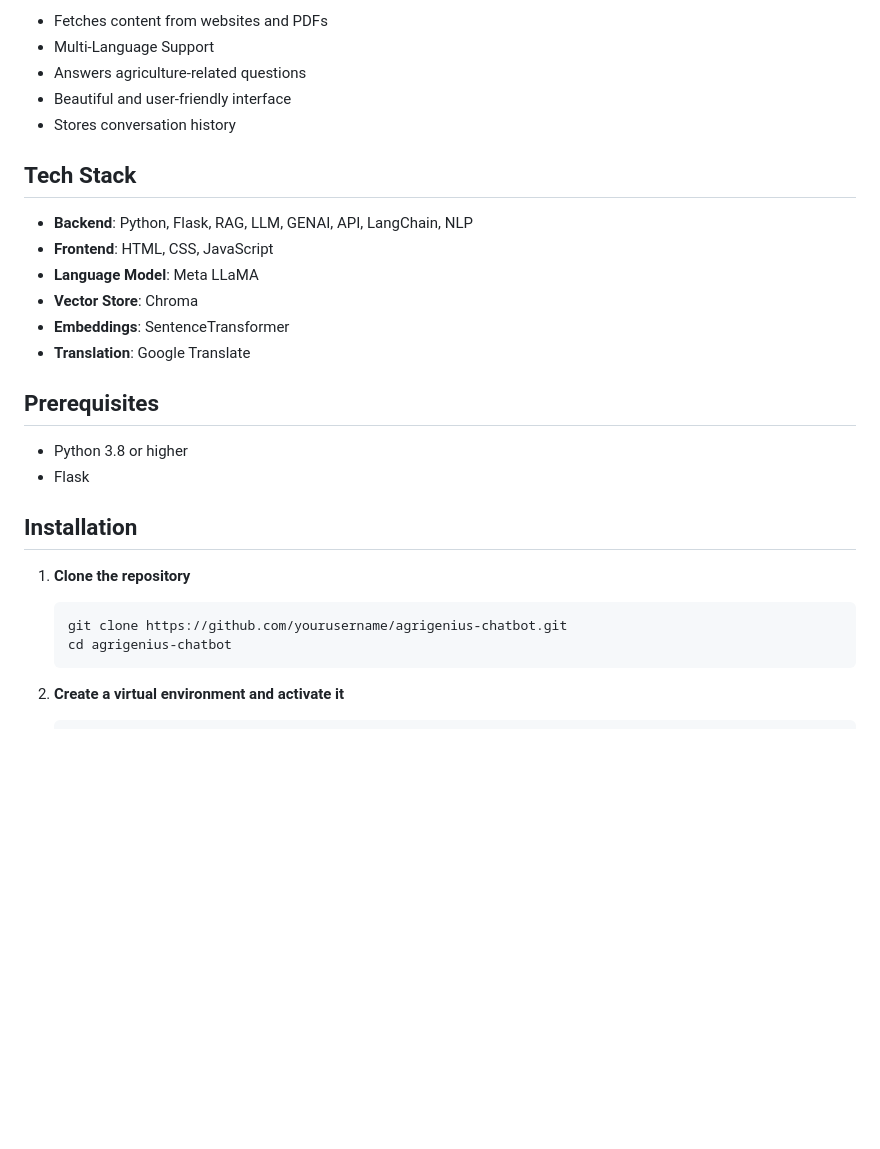
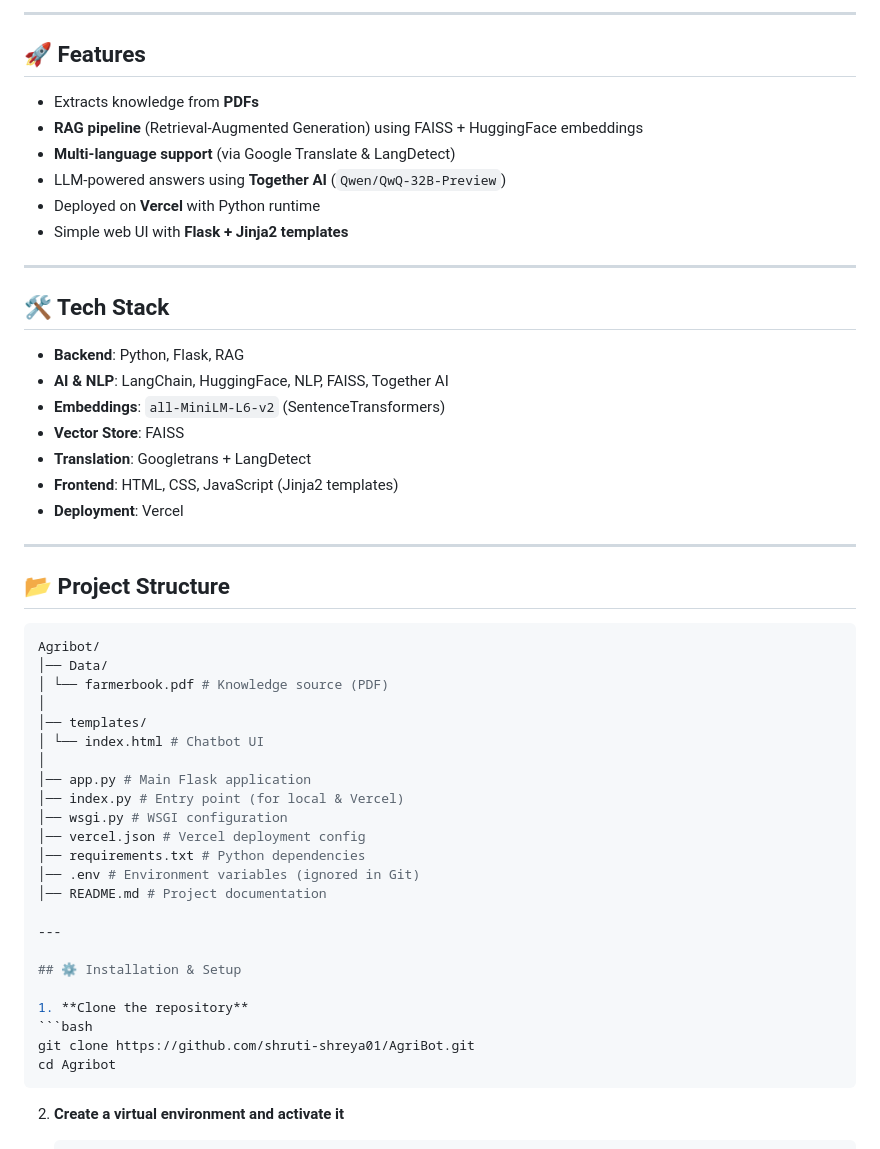
Before and after one commit to shruti-shreya01/AgriBot, a Markdown page: README.md, the part around one of its changes. GitHub-like rendering; blank space fills up the shorter version.

````diff
--- a/README.md
+++ b/README.md
@@ -6,31 +6,53 @@ AgriBot is an intelligent chatbot designed to answer agriculture-related questio
 
-- Fetches content from websites and PDFs
-- Multi-Language Support
-- Answers agriculture-related questions
-- Beautiful and user-friendly interface
-- Stores conversation history
+---
 
-## Tech Stack
+## 🚀 Features
+- Extracts knowledge from **PDFs**
+- **RAG pipeline** (Retrieval-Augmented Generation) using FAISS + HuggingFace embeddings
+- **Multi-language support** (via Google Translate & LangDetect)
+- LLM-powered answers using **Together AI** (`Qwen/QwQ-32B-Preview`)
+- Deployed on **Vercel** with Python runtime
+- Simple web UI with **Flask + Jinja2 templates**
 
-- **Backend**: Python, Flask, RAG, LLM, GENAI, API, LangChain, NLP
-- **Frontend**: HTML, CSS, JavaScript
-- **Language Model**: Meta LLaMA
-- **Vector Store**: Chroma
-- **Embeddings**: SentenceTransformer
-- **Translation**: Google Translate
+---
 
-## Prerequisites
+## 🛠 Tech Stack
+- **Backend**: Python, Flask, RAG
+- **AI & NLP**: LangChain, HuggingFace, NLP, FAISS, Together AI
+- **Embeddings**: `all-MiniLM-L6-v2` (SentenceTransformers)
+- **Vector Store**: FAISS
+- **Translation**: Googletrans + LangDetect
+- **Frontend**: HTML, CSS, JavaScript (Jinja2 templates)
+- **Deployment**: Vercel
 
-- Python 3.8 or higher
-- Flask
+---
 
-## Installation
+## 📂 Project Structure
+
+```bash
+Agribot/
+│── Data/
+│ └── farmerbook.pdf # Knowledge source (PDF)
+│
+│── templates/
+│ └── index.html # Chatbot UI
+│
+│── app.py # Main Flask application
+│── index.py # Entry point (for local & Vercel)
+│── wsgi.py # WSGI configuration
+│── vercel.json # Vercel deployment config
+│── requirements.txt # Python dependencies
+│── .env # Environment variables (ignored in Git)
+│── README.md # Project documentation
+
+---
+
+## ⚙️ Installation & Setup
 
 1. **Clone the repository**
-
-   ```bash
-   git clone https://github.com/yourusername/agrigenius-chatbot.git
-   cd agrigenius-chatbot
+```bash
+git clone https://github.com/shruti-shreya01/AgriBot.git
+cd Agribot
    ```
 
 2. **Create a virtual environment and activate it**
````
Also changed, not shown: other parts of README.md (+14 -64 lines).
